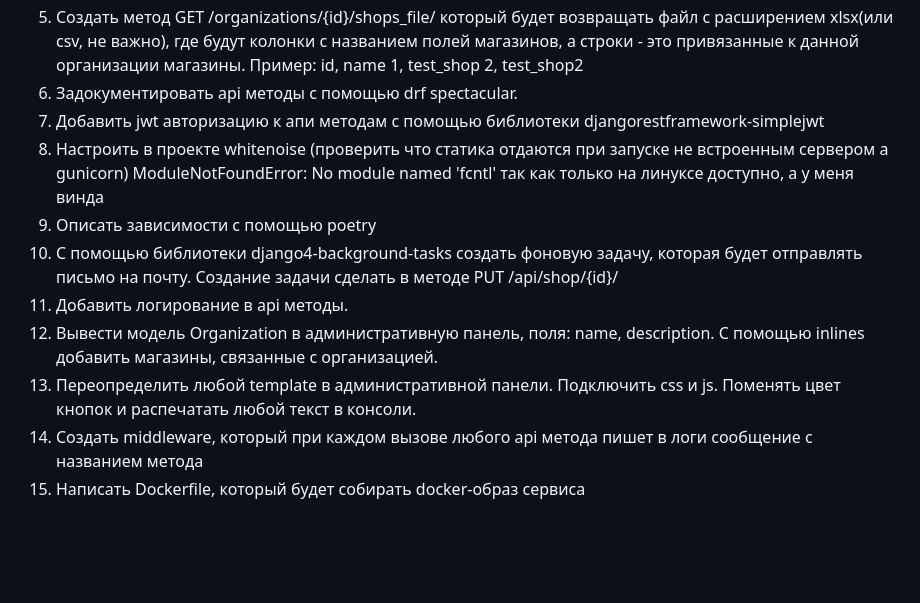
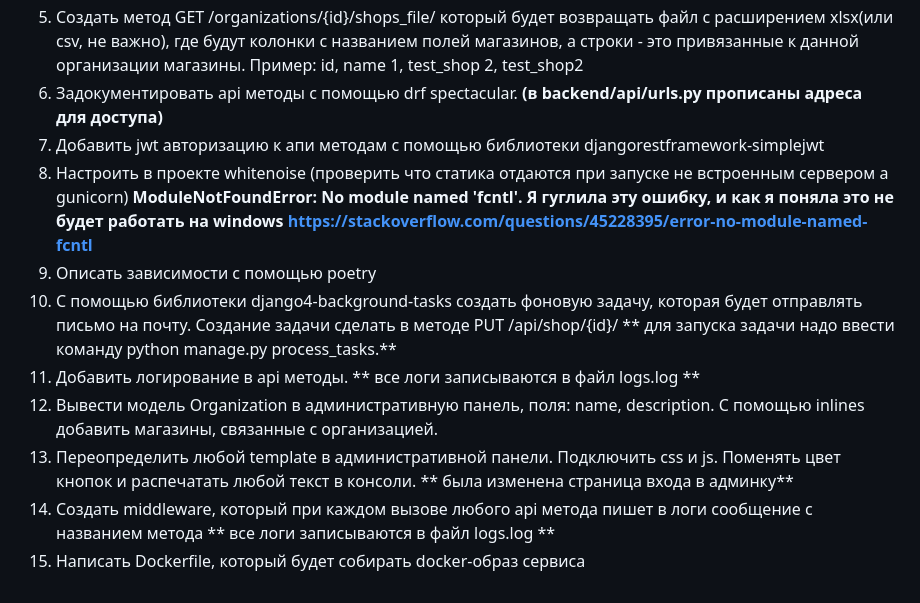
Before and after one commit to blwolhppt/testproject, a Markdown page: README.md, the part around the change. Rendered like a GitHub page; blank space fills up the shorter version.

```diff
--- a/README.md
+++ b/README.md
@@ -28,14 +28,14 @@ is_deleted:bool
 	id, name
 	1, test_shop
 	2, test_shop2
-6) Задокументировать api методы с помощью drf spectacular.
+6) Задокументировать api методы с помощью drf spectacular. **(в backend/api/urls.py прописаны адреса для доступа)**
 7) Добавить jwt авторизацию к апи методам с помощью библиотеки djangorestframework-simplejwt
 8) Настроить в проекте whitenoise (проверить что статика отдаются при запуске не встроенным сервером а gunicorn)
-ModuleNotFoundError: No module named 'fcntl' так как только на линуксе доступно, а у меня винда
+**ModuleNotFoundError: No module named 'fcntl'. Я гуглила эту ошибку, и как я поняла это не будет работать на windows https://stackoverflow.com/questions/45228395/error-no-module-named-fcntl**
 9) Описать зависимости с помощью poetry
-10) С помощью библиотеки django4-background-tasks создать фоновую задачу, которая будет отправлять письмо на почту. Создание задачи сделать в методе PUT /api/shop/{id}/
-11) Добавить логирование в api методы.
+10) С помощью библиотеки django4-background-tasks создать фоновую задачу, которая будет отправлять письмо на почту. Создание задачи сделать в методе PUT /api/shop/{id}/ ** для запуска задачи надо ввести команду python manage.py process_tasks.**
+11) Добавить логирование в api методы. ** все логи записываются в файл logs.log **
 12) Вывести модель Organization в административную панель, поля: name, description. C помощью inlines добавить магазины, связанные с организацией.
-13) Переопределить любой template в административной панели. Подключить css и js. Поменять цвет кнопок и распечатать любой текст в консоли.
-14) Создать middleware, который при каждом вызове любого api метода пишет в логи сообщение с названием метода
+13) Переопределить любой template в административной панели. Подключить css и js. Поменять цвет кнопок и распечатать любой текст в консоли. ** была изменена страница входа в админку**
+14) Создать middleware, который при каждом вызове любого api метода пишет в логи сообщение с названием метода ** все логи записываются в файл logs.log **
 15) Написать Dockerfile, который будет собирать docker-образ сервиса
```
